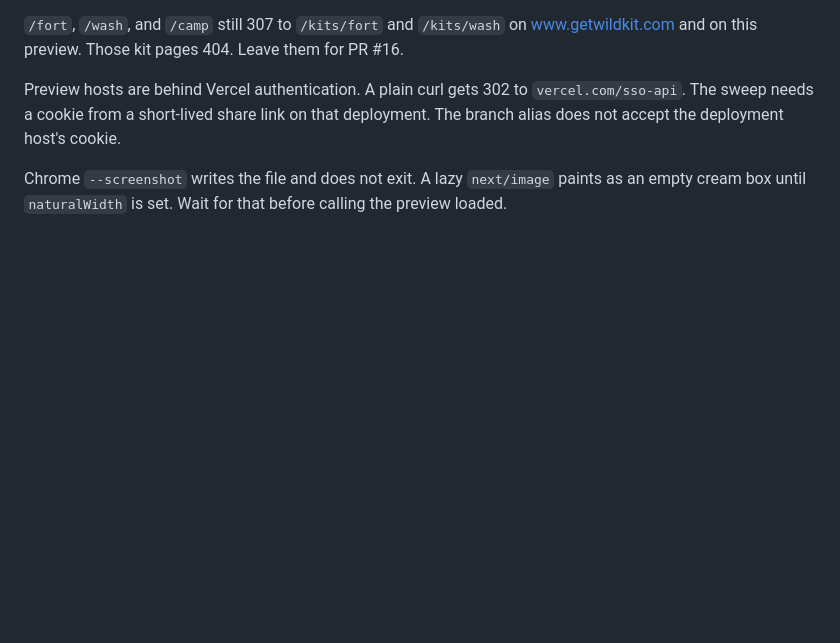
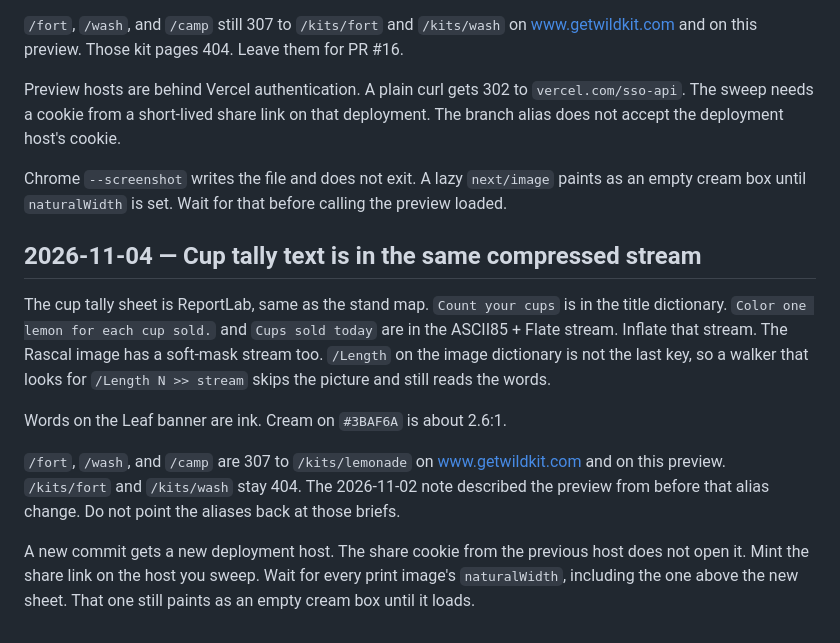
Before and after one commit to rmcnally11/wild-kit, a Markdown page: CURSOR_LESSONS.md, the part around the change. GitHub-like rendering; blank space fills up the shorter version.

Commit message:
Record the cup tally PDF and preview-sweep lessons.
The sheet words sit in a compressed stream, and the old job shortcuts now land on the lemonade kit.

Co-authored-by: rmcnally11 <rmcnally11@users.noreply.github.com>

```diff
--- a/CURSOR_LESSONS.md
+++ b/CURSOR_LESSONS.md
@@ -50,3 +50,13 @@ The arrow-sign PDF has no generator in the repo. ReportLab stores the words in a
 Preview hosts are behind Vercel authentication. A plain curl gets 302 to `vercel.com/sso-api`. The sweep needs a cookie from a short-lived share link on that deployment. The branch alias does not accept the deployment host's cookie.
 
 Chrome `--screenshot` writes the file and does not exit. A lazy `next/image` paints as an empty cream box until `naturalWidth` is set. Wait for that before calling the preview loaded.
+
+## 2026-11-04 — Cup tally text is in the same compressed stream
+
+The cup tally sheet is ReportLab, same as the stand map. `Count your cups` is in the title dictionary. `Color one lemon for each cup sold.` and `Cups sold today` are in the ASCII85 + Flate stream. Inflate that stream. The Rascal image has a soft-mask stream too. `/Length` on the image dictionary is not the last key, so a walker that looks for `/Length N >> stream` skips the picture and still reads the words.
+
+Words on the Leaf banner are ink. Cream on `#3BAF6A` is about 2.6:1.
+
+`/fort`, `/wash`, and `/camp` are 307 to `/kits/lemonade` on www.getwildkit.com and on this preview. `/kits/fort` and `/kits/wash` stay 404. The 2026-11-02 note described the preview from before that alias change. Do not point the aliases back at those briefs.
+
+A new commit gets a new deployment host. The share cookie from the previous host does not open it. Mint the share link on the host you sweep. Wait for every print image's `naturalWidth`, including the one above the new sheet. That one still paints as an empty cream box until it loads.
```
